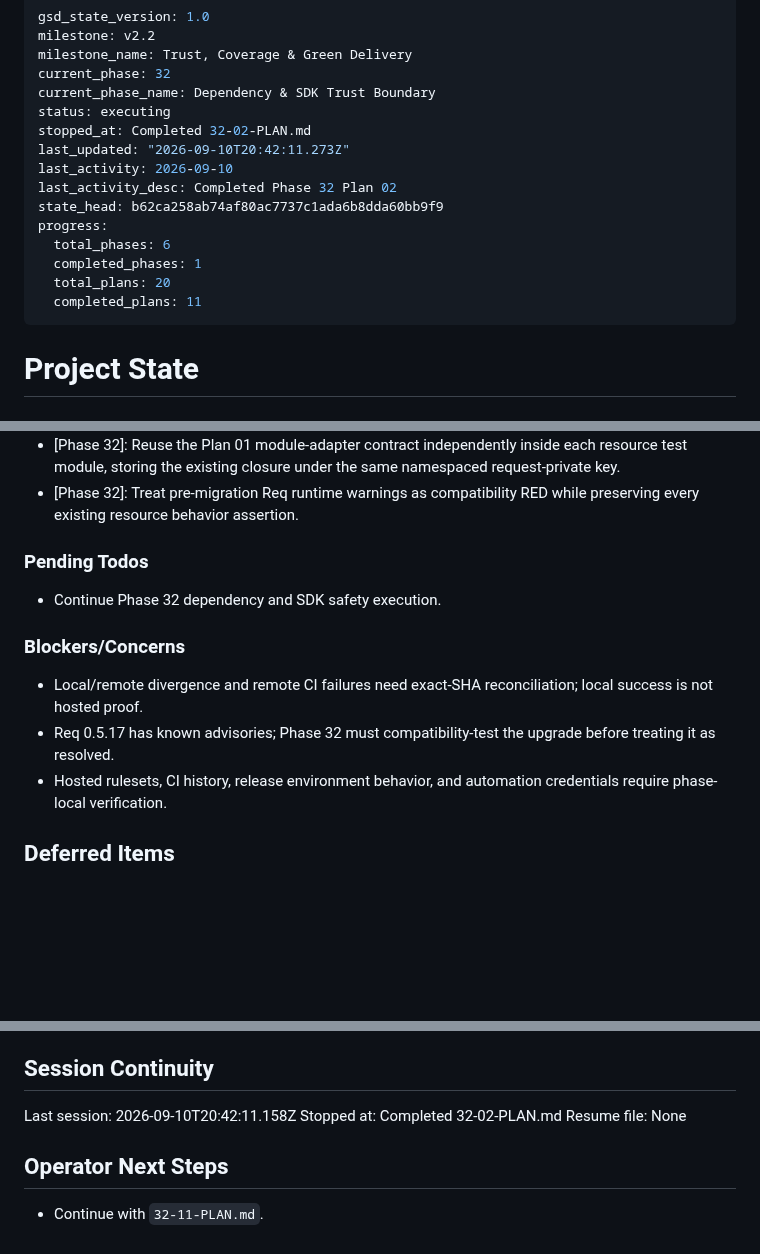
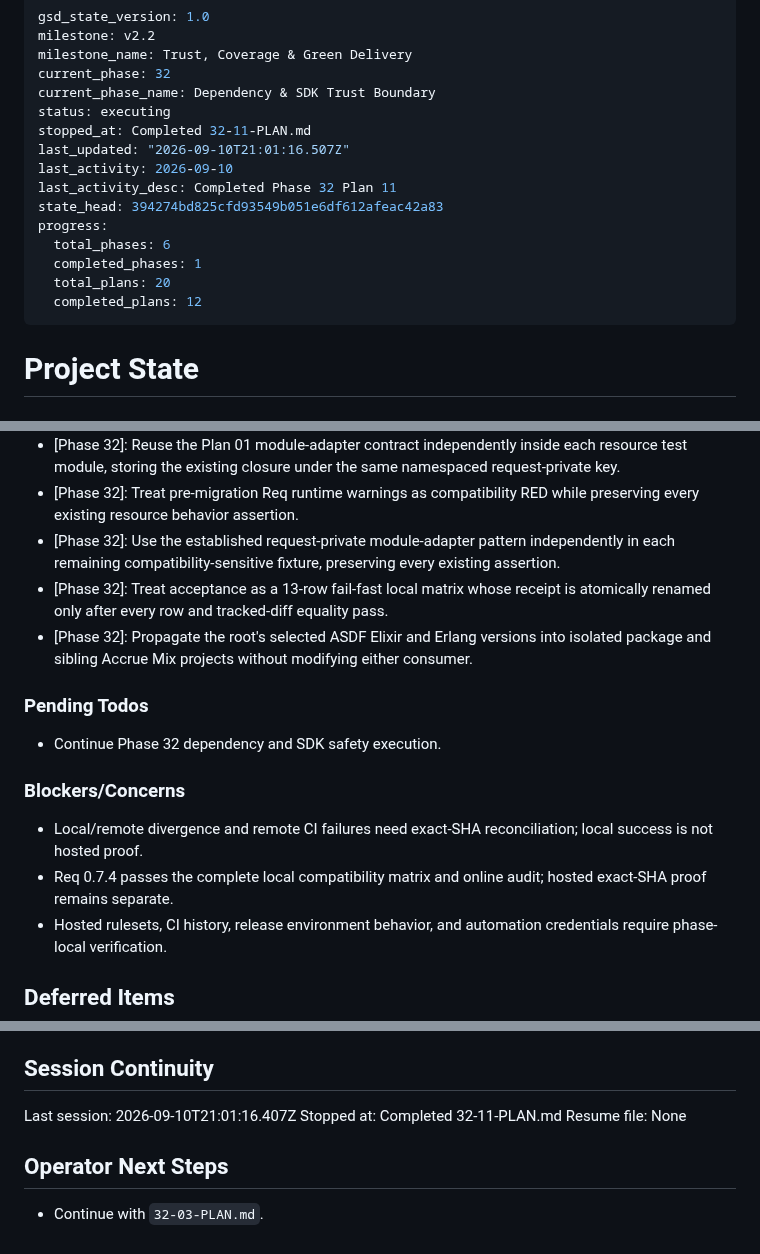
Before and after one commit to szTheory/oarlock, a Markdown page: .planning/STATE.md, 3 parts joined by grey strips. GitHub-like rendering; blank space fills up the shorter version.

Commit message:
docs(32-11): complete Req compatibility matrix plan

```diff
--- a/.planning/STATE.md
+++ b/.planning/STATE.md
@@ -5,16 +5,16 @@ milestone_name: Trust, Coverage & Green Delivery
 current_phase: 32
 current_phase_name: Dependency & SDK Trust Boundary
 status: executing
-stopped_at: Completed 32-02-PLAN.md
-last_updated: "2026-09-10T20:42:11.273Z"
+stopped_at: Completed 32-11-PLAN.md
+last_updated: "2026-09-10T21:01:16.507Z"
 last_activity: 2026-09-10
-last_activity_desc: Completed Phase 32 Plan 02
-state_head: b62ca258ab74af80ac7737c1ada6b8dda60bb9f9
+last_activity_desc: Completed Phase 32 Plan 11
+state_head: 394274bd825cfd93549b051e6df612afeac42a83
 progress:
   total_phases: 6
   completed_phases: 1
   total_plans: 20
-  completed_plans: 11
+  completed_plans: 12
 ---
 
 # Project State
@@ -92,6 +93,9 @@ Progress: [██████░░░░] 55%
 - [Phase 32]: Refresh only the stale Bandit lock entry to patched 1.12.5 when the required audit exposes active advisories.
 - [Phase 32]: Reuse the Plan 01 module-adapter contract independently inside each resource test module, storing the existing closure under the same namespaced request-private key.
 - [Phase 32]: Treat pre-migration Req runtime warnings as compatibility RED while preserving every existing resource behavior assertion.
+- [Phase 32]: Use the established request-private module-adapter pattern independently in each remaining compatibility-sensitive fixture, preserving every existing assertion.
+- [Phase 32]: Treat acceptance as a 13-row fail-fast local matrix whose receipt is atomically renamed only after every row and tracked-diff equality pass.
+- [Phase 32]: Propagate the root's selected ASDF Elixir and Erlang versions into isolated package and sibling Accrue Mix projects without modifying either consumer.
 
 ### Pending Todos
 
@@ -100,7 +104,7 @@ Progress: [██████░░░░] 55%
 ### Blockers/Concerns
 
 - Local/remote divergence and remote CI failures need exact-SHA reconciliation; local success is not hosted proof.
-- Req 0.5.17 has known advisories; Phase 32 must compatibility-test the upgrade before treating it as resolved.
+- Req 0.7.4 passes the complete local compatibility matrix and online audit; hosted exact-SHA proof remains separate.
 - Hosted rulesets, CI history, release environment behavior, and automation credentials require phase-local verification.
 
 ## Deferred Items
@@ -114,10 +118,10 @@ Canonical future IDs and source anchors remain in `.planning/REQUIREMENTS.md`; t
 
 ## Session Continuity
 
-Last session: 2026-09-10T20:42:11.158Z
-Stopped at: Completed 32-02-PLAN.md
+Last session: 2026-09-10T21:01:16.407Z
+Stopped at: Completed 32-11-PLAN.md
 Resume file: None
 
 ## Operator Next Steps
 
-- Continue with `32-11-PLAN.md`.
+- Continue with `32-03-PLAN.md`.
```
Also changed, not shown: other parts of .planning/STATE.md (+5 -4 lines), .planning/ROADMAP.md (+3 -3 lines), 1 other file.
